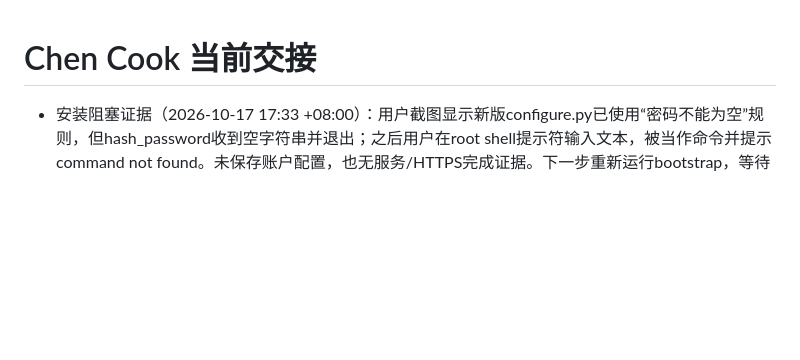
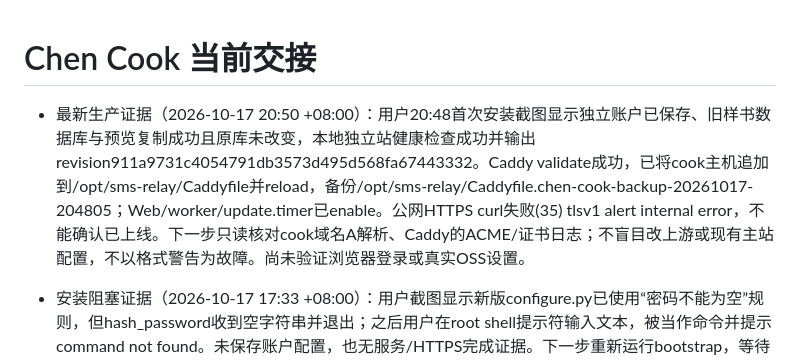
Before and after one commit to zc202302-lab/chen-cook, a Markdown page: docs/AI_HANDOFF.md, the part around the change. Rendered like a GitHub page; blank space fills up the shorter version.

Commit message:
docs: record successful local installation and pending TLS diagnosis

```diff
--- a/docs/AI_HANDOFF.md
+++ b/docs/AI_HANDOFF.md
@@ -1,4 +1,7 @@
 # Chen Cook 当前交接
+
+- 最新生产证据（2026-10-17 20:50 +08:00）：用户20:48首次安装截图显示独立账户已保存、旧样书数据库与预览复制成功且原库未改变，本地独立站健康检查成功并输出revision911a9731c4054791db3573d495d568fa67443332。Caddy validate成功，已将cook主机追加到/opt/sms-relay/Caddyfile并reload，备份/opt/sms-relay/Caddyfile.chen-cook-backup-20261017-204805；Web/worker/update.timer已enable。公网HTTPS curl失败(35) tlsv1 alert internal error，不能确认已上线。下一步只读核对cook域名A解析、Caddy的ACME/证书日志；不盲目改上游或现有主站配置，不以格式警告为故障。尚未验证浏览器登录或真实OSS设置。
+
 
 - 安装阻塞证据（2026-10-17 17:33 +08:00）：用户截图显示新版configure.py已使用“密码不能为空”规则，但hash_password收到空字符串并退出；之后用户在root shell提示符输入文本，被当作命令并提示command not found。未保存账户配置，也无服务/HTTPS完成证据。下一步重新运行bootstrap，等待隐藏输入密码提示后输入非空密码并回车，再确认一次；不要在shell提示符下直接输入密码。不记录或复述截图中出现的敏感输入。
 
```
